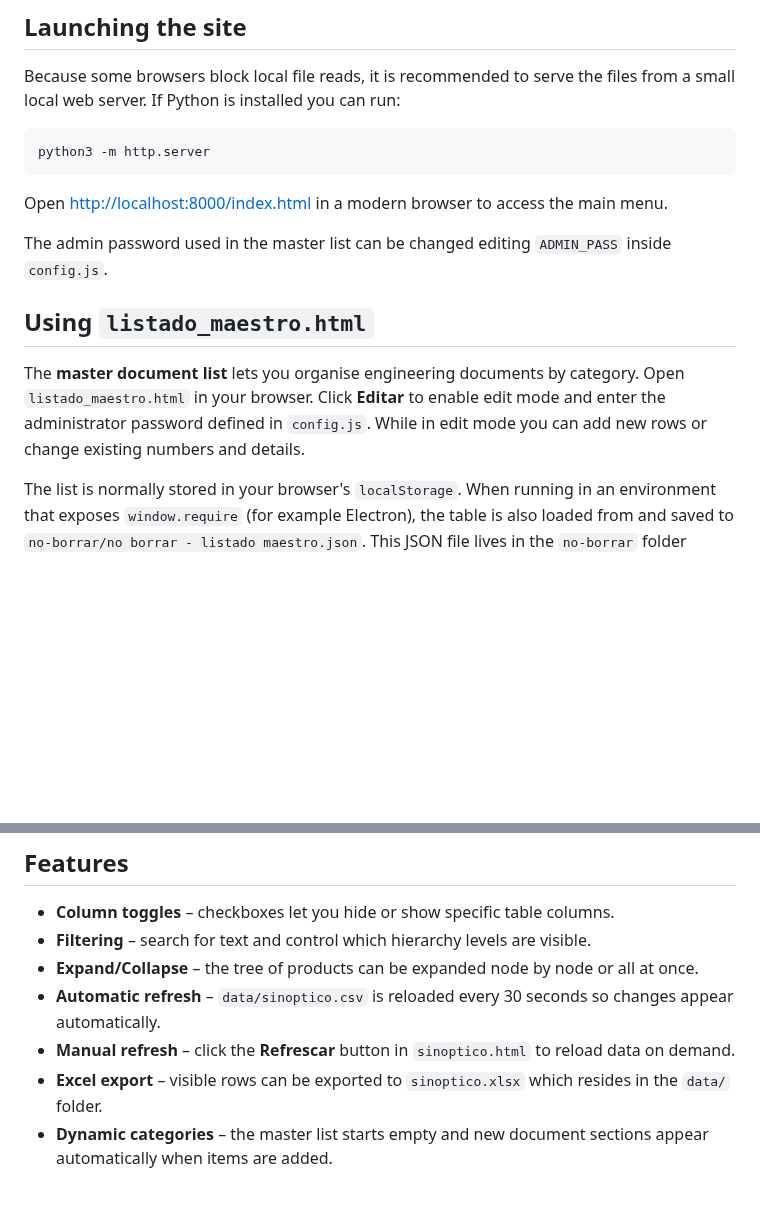
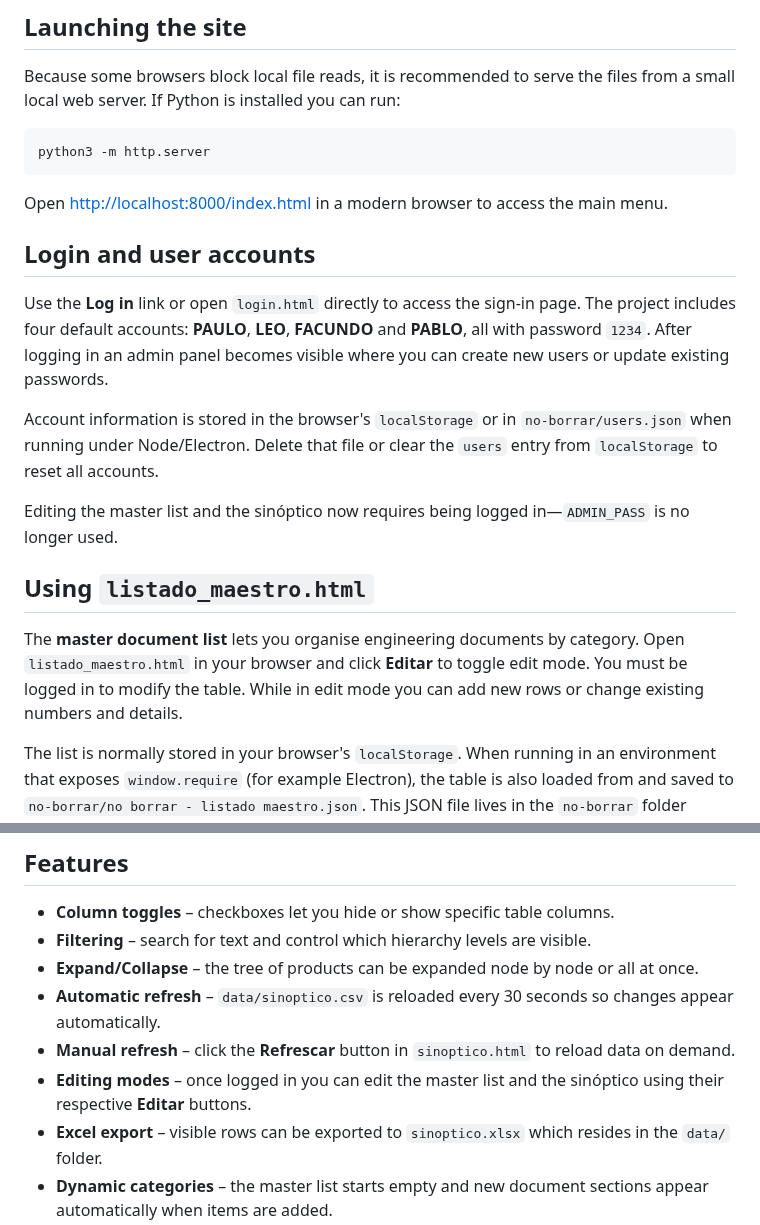
Before and after one commit to facussc24/Proyecto-barack, a Markdown page: README.md, 2 parts joined by grey strips. Rendered like a GitHub page; blank space fills up the shorter version.

Commit message:
docs: update README with login instructions

```diff
--- a/README.md
+++ b/README.md
@@ -12,11 +12,17 @@ python3 -m http.server
 
 Open [http://localhost:8000/index.html](http://localhost:8000/index.html) in a modern browser to access the main menu.
 
-The admin password used in the master list can be changed editing `ADMIN_PASS` inside `config.js`.
+## Login and user accounts
+
+Use the **Log in** link or open `login.html` directly to access the sign‑in page. The project includes four default accounts: **PAULO**, **LEO**, **FACUNDO** and **PABLO**, all with password `1234`. After logging in an admin panel becomes visible where you can create new users or update existing passwords.
+
+Account information is stored in the browser's `localStorage` or in `no-borrar/users.json` when running under Node/Electron. Delete that file or clear the `users` entry from `localStorage` to reset all accounts.
+
+Editing the master list and the sinóptico now requires being logged in—`ADMIN_PASS` is no longer used.
 
 ## Using `listado_maestro.html`
 
-The **master document list** lets you organise engineering documents by category. Open `listado_maestro.html` in your browser. Click **Editar** to enable edit mode and enter the administrator password defined in `config.js`. While in edit mode you can add new rows or change existing numbers and details.
+The **master document list** lets you organise engineering documents by category. Open `listado_maestro.html` in your browser and click **Editar** to toggle edit mode. You must be logged in to modify the table. While in edit mode you can add new rows or change existing numbers and details.
 
 The list is normally stored in your browser's `localStorage`. When running in an environment that exposes `window.require` (for example Electron), the table is also loaded from and saved to `no-borrar/no borrar - listado maestro.json`. This JSON file lives in the `no-borrar` folder alongside the generated Excel and CSV files, ensuring the master list persists between sessions.
 
@@ -27,6 +33,7 @@ The list is normally stored in your browser's `localStorage`. When running in an
 - **Expand/Collapse** – the tree of products can be expanded node by node or all at once.
 - **Automatic refresh** – `data/sinoptico.csv` is reloaded every 30 seconds so changes appear automatically.
 - **Manual refresh** – click the **Refrescar** button in `sinoptico.html` to reload data on demand.
+- **Editing modes** – once logged in you can edit the master list and the sinóptico using their respective **Editar** buttons.
 - **Excel export** – visible rows can be exported to `sinoptico.xlsx` which
   resides in the `data/` folder.
 - **Dynamic categories** – the master list starts empty and new document sections appear automatically when items are added.
```
